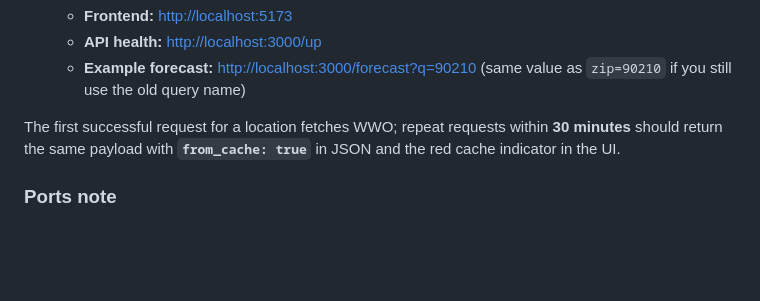
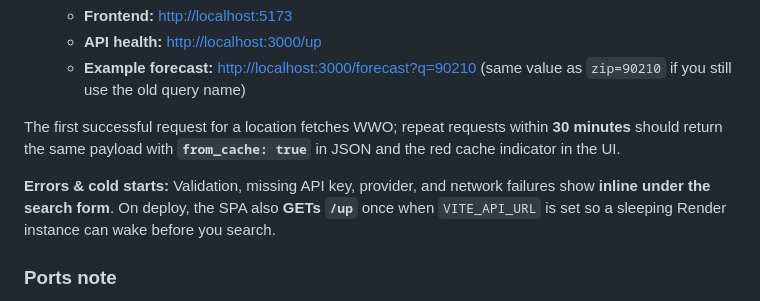
Before and after one commit to ViniciusPuerto/zip-forecast, a Markdown page: README.md, the part around the change. Drawn GitHub-style; blank space fills up the shorter version.

Commit message:
docs: describe inline forecast errors and /up warm-up behavior

```diff
--- a/README.md
+++ b/README.md
@@ -102,6 +102,8 @@ From the **repository root**:
 
 The first successful request for a location fetches WWO; repeat requests within **30 minutes** should return the same payload with **`from_cache: true`** in JSON and the red cache indicator in the UI.
 
+**Errors & cold starts:** Validation, missing API key, provider, and network failures show **inline under the search form**. On deploy, the SPA also **GETs `/up`** once when `VITE_API_URL` is set so a sleeping Render instance can wake before you search.
+
 ### Ports note
 
 - Postgres from the host: **localhost:5433** (mapped from container `5432`).
```
